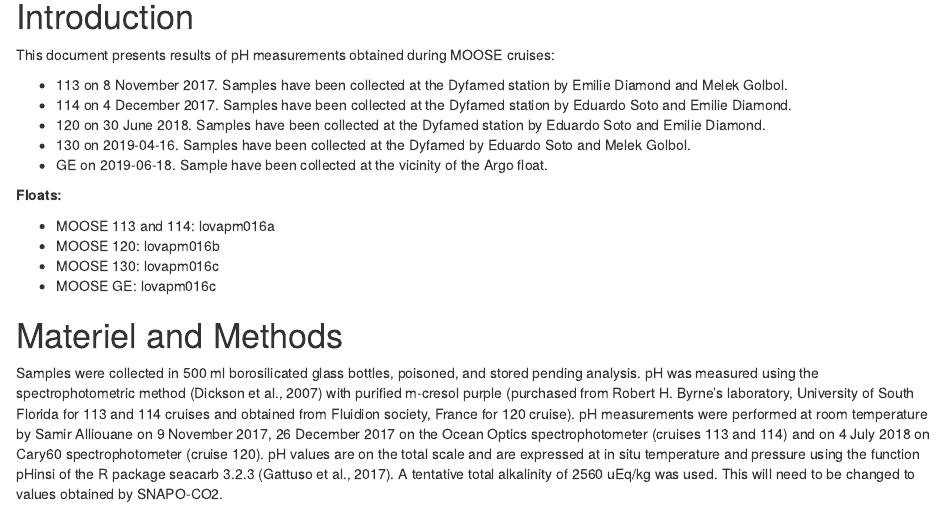
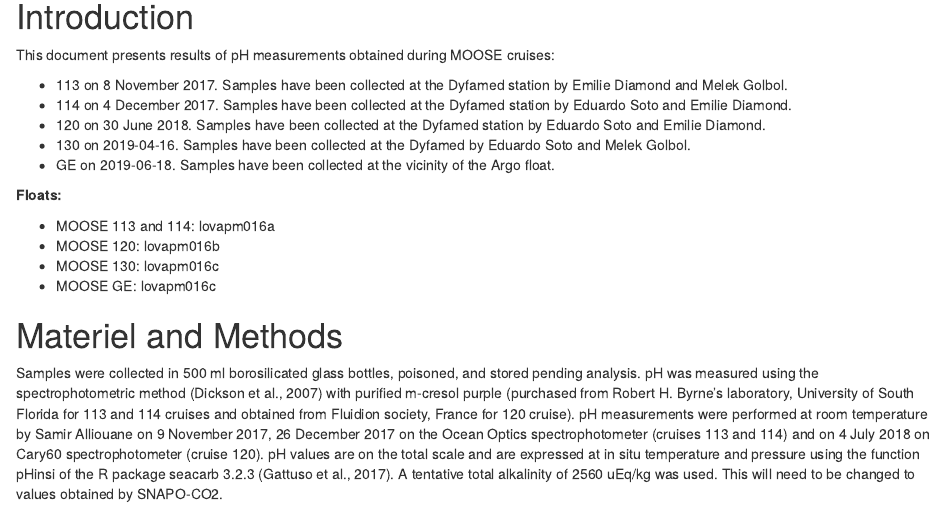
Before and after one commit to jpgattuso/Argo_pH-git, an R Markdown document (Argo_ph.Rmd): the page in a window 1100 px wide, from 190 px down. Rendered offline with R 4.5, knitr and Pandoc, with nearby package versions; some code elsewhere in the file could not run offline.

```diff
--- a/Argo_ph.Rmd
+++ b/Argo_ph.Rmd
@@ -39,7 +39,7 @@
 - 114 on 4 December 2017. Samples have been collected at the Dyfamed station by Eduardo Soto and Emilie Diamond.
 - 120 on 30 June 2018. Samples have been collected at the Dyfamed station by Eduardo Soto and Emilie Diamond.
 - 130 on 2019-04-16. Samples have been collected at the Dyfamed by Eduardo Soto and Melek Golbol.
-- GE on 2019-06-18. Sample have been collected at the vicinity of the Argo float.
+- GE on 2019-06-18. Samples have been collected at the vicinity of the Argo float.
 
 
 **Floats:**
```
